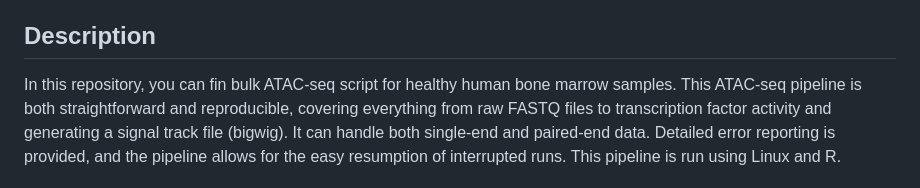
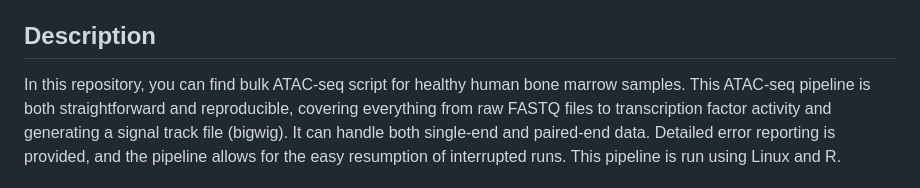
Before and after one commit to Alghurmff/ATAC-seq-Pipeline, a Markdown page: README.md, the part around the change. Rendered like a GitHub page.

```diff
--- a/README.md
+++ b/README.md
@@ -17,7 +17,7 @@ Table of Contents
 
 ## Description
 
-In this repository, you can fin bulk ATAC-seq script for healthy human bone marrow samples.
+In this repository, you can find bulk ATAC-seq script for healthy human bone marrow samples.
 This ATAC-seq pipeline is both straightforward and reproducible, covering everything from raw FASTQ files to transcription factor activity and generating a signal track file (bigwig). It can handle both single-end and paired-end data. Detailed error reporting is provided, and the pipeline allows for the easy resumption of interrupted runs. This pipeline is run using Linux and R.
 
 The figure below provides an overview of all the steps involved, along with the corresponding tools and programming language.
```
